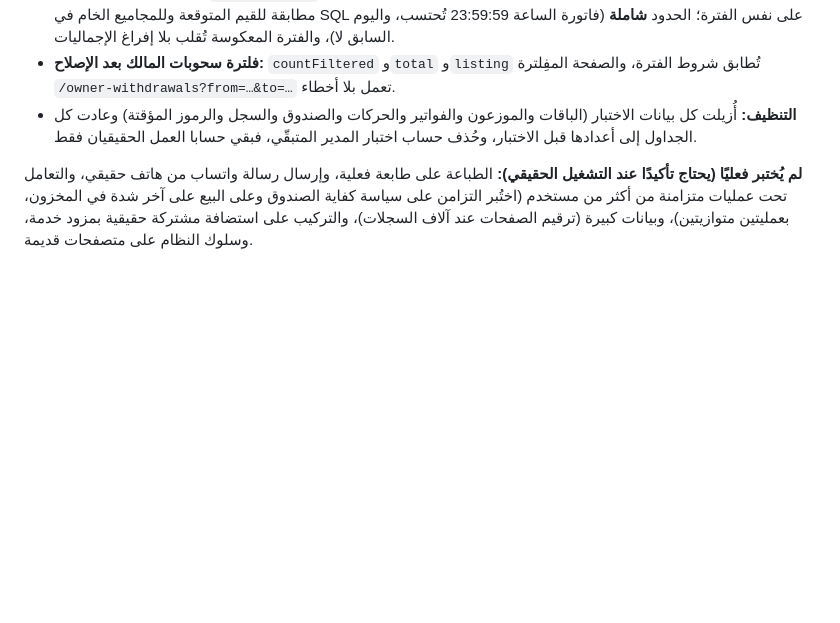
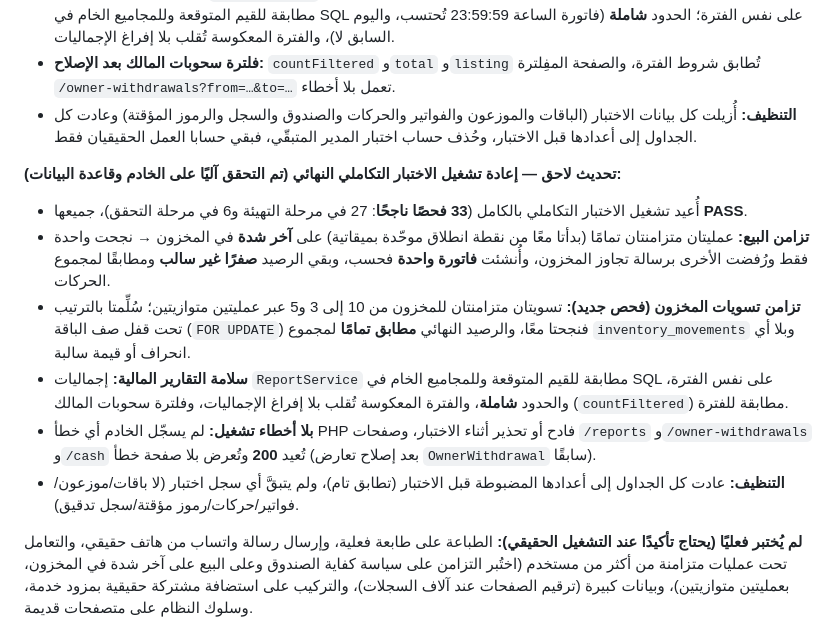
Before and after one commit to ibra77353/princenew, a Markdown page: OPERATIONS.md, the part around the change. Drawn GitHub-style; blank space fills up the shorter version.

Commit message:
توثيق نتائج الاختبار التكاملي النهائي في OPERATIONS.md
Co-authored-by: base44-builder[bot] <245833847+base44-builder[bot]@users.noreply.github.com>

```diff
--- a/OPERATIONS.md
+++ b/OPERATIONS.md
@@ -281,6 +281,21 @@ docker compose -f docker-compose.base44.yml logs web | grep -iE "fatal|error|war
 - **التنظيف:** أُزيلت كل بيانات الاختبار (الباقات والموزعون والفواتير والحركات والصندوق والسجل والرموز المؤقتة)
   وعادت كل الجداول إلى أعدادها قبل الاختبار، وحُذف حساب اختبار المدير المتبقّي، فبقي حسابا العمل الحقيقيان فقط.
 
+**تحديث لاحق — إعادة تشغيل الاختبار التكاملي النهائي (تم التحقق آليًا على الخادم وقاعدة البيانات):**
+- أُعيد تشغيل الاختبار التكاملي بالكامل (**33 فحصًا ناجحًا**: 27 في مرحلة التهيئة و6 في مرحلة التحقق)، جميعها **PASS**.
+- **تزامن البيع:** عمليتان متزامنتان تمامًا (بدأتا معًا من نقطة انطلاق موحّدة بميقاتية) على **آخر شدة** في المخزون →
+  نجحت واحدة فقط ورُفضت الأخرى برسالة تجاوز المخزون، وأُنشئت **فاتورة واحدة** فحسب، وبقي الرصيد **صفرًا غير سالب**
+  ومطابقًا لمجموع الحركات.
+- **تزامن تسويات المخزون (فحص جديد):** تسويتان متزامنتان للمخزون من 10 إلى 3 و5 عبر عمليتين متوازيتين؛
+  سُلِّمتا بالترتيب تحت قفل صف الباقة (`FOR UPDATE`) فنجحتا معًا، والرصيد النهائي **مطابق تمامًا** لمجموع
+  `inventory_movements` وبلا أي انحراف أو قيمة سالبة.
+- **سلامة التقارير المالية:** إجماليات `ReportService` مطابقة للقيم المتوقعة وللمجاميع الخام في SQL على نفس الفترة،
+  والحدود **شاملة**، والفترة المعكوسة تُقلب بلا إفراغ الإجماليات، وفلترة سحوبات المالك (`countFiltered`) مطابقة للفترة.
+- **بلا أخطاء تشغيل:** لم يسجّل الخادم أي خطأ PHP فادح أو تحذير أثناء الاختبار، وصفحات `/reports` و`/owner-withdrawals`
+  و`/cash` تُعيد **200** وتُعرض بلا صفحة خطأ (بعد إصلاح تعارض `OwnerWithdrawal` سابقًا).
+- **التنظيف:** عادت كل الجداول إلى أعدادها المضبوطة قبل الاختبار (تطابق تام)، ولم يتبقَّ أي سجل اختبار
+  (لا باقات/موزعون/فواتير/حركات/رموز مؤقتة/سجل تدقيق).
+
 **لم يُختبر فعليًا (يحتاج تأكيدًا عند التشغيل الحقيقي):** الطباعة على طابعة فعلية، وإرسال رسالة واتساب من هاتف
 حقيقي، والتعامل تحت عمليات متزامنة من أكثر من مستخدم (اختُبر التزامن على سياسة كفاية الصندوق وعلى البيع على
 آخر شدة في المخزون، بعمليتين متوازيتين)، وبيانات كبيرة (ترقيم الصفحات عند آلاف السجلات)،
```
